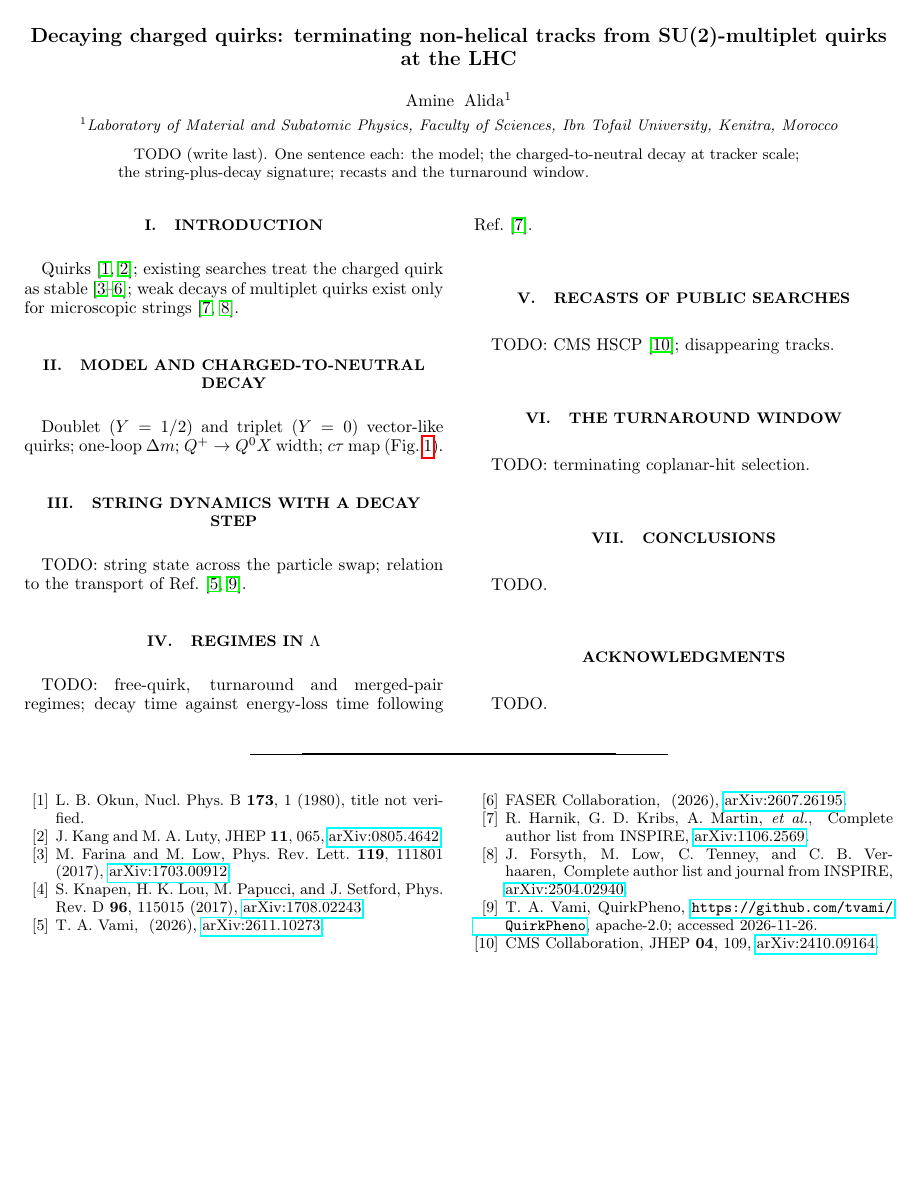
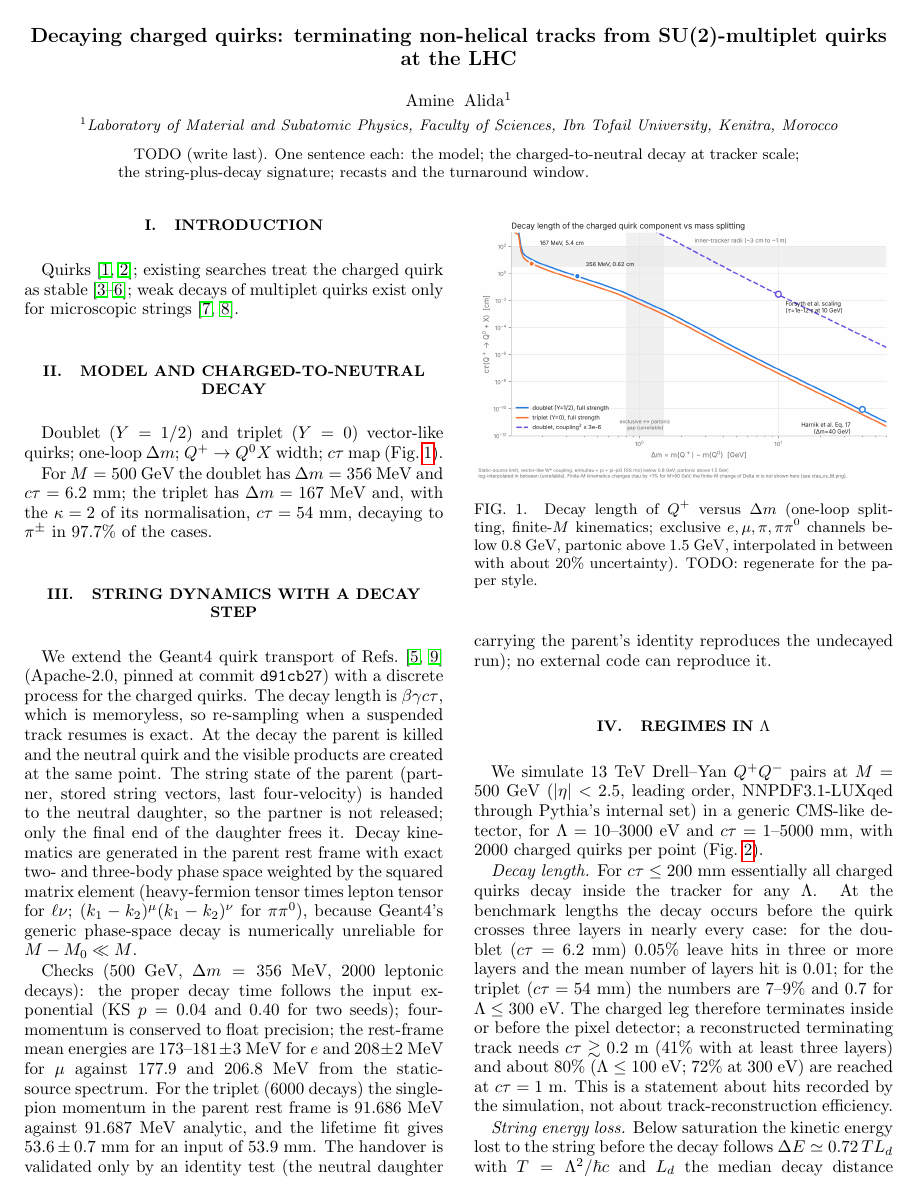
Before and after one commit to aalida0/Charged-Quirk-draft, a LaTeX paper (main.tex): page 1 of 2 before the commit and page 1 of 3 after it. Compiled offline with pdfLaTeX.

Commit message:
Draft: decay-step and Lambda-regime sections with scan results; figures
Co-Authored-By: Claude Sonnet 5.5 <noreply@anthropic.com>
Claude-Session: https://claude.ai/code/session_01SZbtcH1bUnZMfvayPR2jef

```diff
--- a/main.tex
+++ b/main.tex
@@ -24,14 +24,17 @@
 
 \begin{figure}[t]
 \includegraphics[width=\columnwidth]{figs/ctau_map.png}
-\caption{Decay length of $Q^+$ versus $\Delta m$. TODO: regenerate for the paper style.}
+\caption{Decay length of $Q^+$ versus $\Delta m$ (one-loop splitting, finite-$M$ kinematics; exclusive $e,\mu,\pi,\pi\pi^0$ channels below $0.8$~GeV, partonic above $1.5$~GeV, interpolated in between with about 20\% uncertainty). TODO: regenerate for the paper style.}
 \label{fig:ctau}
 \end{figure}
 
+For $M=500$~GeV the doublet has $\Delta m=356$~MeV and $c\tau=6.2$~mm; the triplet has $\Delta m=167$~MeV and, with the $\kappa=2$ of its normalisation, $c\tau=54$~mm, decaying to $\pi^\pm$ in 97.7\% of the cases.
+
 \section{String dynamics with a decay step}
-TODO: string state across the particle swap; relation to the transport of Ref.~\cite{QuirkPheno,Vami:2026}.
+We extend the Geant4 quirk transport of Refs.~\cite{QuirkPheno,Vami:2026} (Apache-2.0, pinned at commit \texttt{d91cb27}) with a discrete process for the charged quirks. The decay length is $\beta\gamma c\tau$, which is memoryless, so re-sampling when a suspended track resumes is exact. At the decay the parent is killed and the neutral quirk and the visible products are created at the same point. The string state of the parent (partner, stored string vectors, last four-velocity) is handed to the neutral daughter, so the partner is not released; only the final end of the daughter frees it. Decay kinematics are generated in the parent rest frame with exact two- and three-body phase space weighted by the squared matrix element (heavy-fermion tensor times lepton tensor for $\ell\nu$; $(k_1-k_2)^\mu(k_1-k_2)^\nu$ for $\pi\pi^0$), because Geant4's generic phase-space decay is numerically unreliable for $M-M_0\ll M$.
+
+Checks (500~GeV, $\Delta m=356$~MeV, 2000 leptonic decays): the proper decay time follows the input exponential (KS $p=0.04$ and $0.40$ for two seeds); four-momentum is conserved to float precision; the rest-frame mean energies are $173$--$181\pm3$~MeV for $e$ and $208\pm2$~MeV for $\mu$ against $177.9$ and $206.8$~MeV from the static-source spectrum. For the triplet (6000 decays) the single-pion momentum in the parent rest frame is $91.686$~MeV against $91.687$~MeV analytic, and the lifetime fit gives $53.6\pm0.7$~mm for an input of $53.9$~mm. The handover is validated only by an identity test (the neutral daughter carrying the parent's identity reproduces the undecayed run); no external code can reproduce it.
 
 \section{Regimes in $\Lambda$}
-TODO: free-quirk, turnaround and merged-pair regimes; decay time against energy-loss time following Ref.~\cite{Harnik:2011}.
+We simulate $13$~TeV Drell--Yan $Q^+Q^-$ pairs at $M=500$~GeV ($|\eta|<2.5$, leading order, NNPDF3.1-LUXqed through Pythia's internal set) in a generic CMS-like detector, for $\Lambda=10$--$3000$~eV and $c\tau=1$--$5000$~mm, with $2000$ charged quirks per point (Fig.~\ref{fig:maps}).
 
-\section{Recasts of public searches}
@@ -37,0 +44,6 @@
+\label{fig:maps}
+\end{figure*}
+
+\emph{Decay length.} For $c\tau\le 200$~mm essentially all charged quirks decay inside the tracker for any $\Lambda$. At the benchmark lengths the decay occurs before the quirk crosses three layers in nearly every case: for the doublet ($c\tau=6.2$~mm) $0.05\%$ leave hits in three or more layers and the mean number of layers hit is $0.01$; for the triplet ($c\tau=54$~mm) the numbers are $7$--$9\%$ and $0.7$ for $\Lambda\le 300$~eV. The charged leg therefore terminates inside or before the pixel detector; a reconstructed terminating track needs $c\tau\gtrsim 0.2$~m ($41\%$ with at least three layers) and about $80\%$ ($\Lambda\le100$~eV; $72\%$ at $300$~eV) are reached at $c\tau=1$~m. This is a statement about hits recorded by the simulation, not about track-reconstruction efficiency.
+
+\emph{String energy loss.} Below saturation the kinetic energy lost to the string before the decay follows $\Delta E\simeq 0.72\,T L_d$ with $T=\Lambda^2/\hbar c$ and $L_d$ the median decay distance (Fig.~\ref{fig:loss}; the ratio has median $0.72$ and range $0.65$--$1.2$ over the $27$ grid points with $\Delta E<0.1\,E_{\rm kin}$). The loss saturates at about $90$~GeV, a third of the median kinetic energy of $276$~GeV of this sample. For the triplet benchmark the median fractional loss before the decay is $6\times10^{-5}$, $6\times10^{-3}$, $6\times10^{-2}$ and $0.35$ at $\Lambda=10$, $100$, $300$ and $1000$~eV; for the doublet it is $7\times10^{-6}$, $7\times10^{-4}$, $6\times10^{-3}$ and $0.07$. The loss, and with it the departure of the charged leg from a helix, reaches about $6\%$ for the triplet at $300$~eV; for the doublet it stays below $1\%$ up to $300$~eV.
```
Also changed, not shown: figs/ctau_map.png, figs/ctau_vs_M.png (added), figs/scan_triplet_M500_loss_check.png (added), figs/scan_triplet_M500_maps.png (added), figs/triplet_demo.png (added), main.tex (15 more changed lines), 4 other files.
